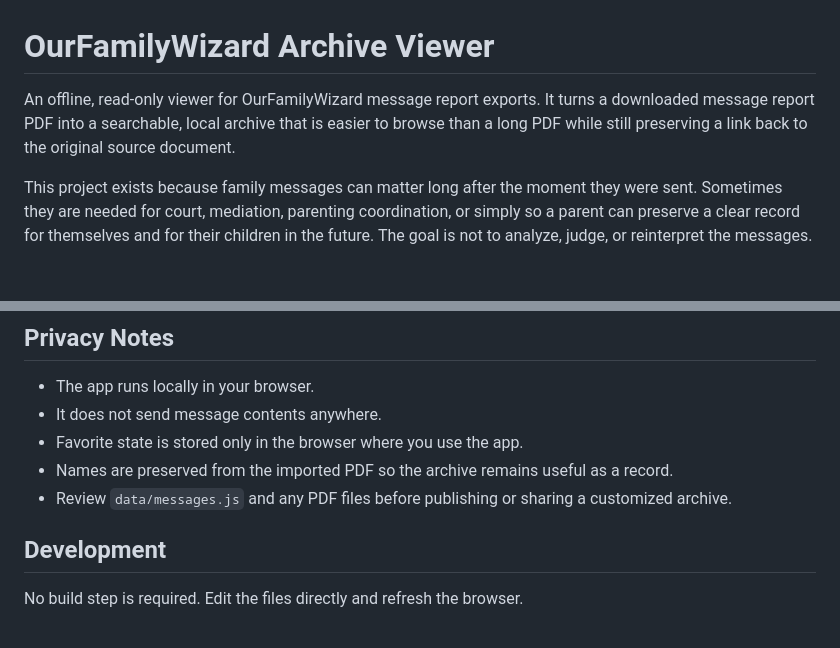
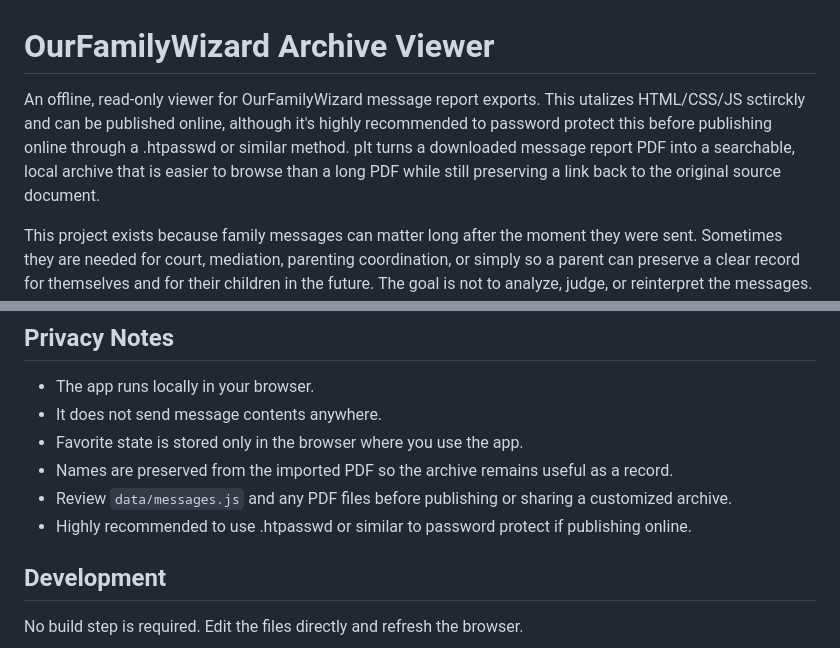
Before and after one commit to arabianknight47/OurFamilyWizard-Archive-Viewer, a Markdown page: README.md, 2 parts joined by grey strips. GitHub-like rendering; blank space fills up the shorter version.

Commit message:
Revise README for clarity and security advice
Updated project description to clarify usage and security recommendations.

```diff
--- a/README.md
+++ b/README.md
@@ -1,6 +1,6 @@
 # OurFamilyWizard Archive Viewer
 
-An offline, read-only viewer for OurFamilyWizard message report exports. It turns a downloaded message report PDF into a searchable, local archive that is easier to browse than a long PDF while still preserving a link back to the original source document.
+An offline, read-only viewer for OurFamilyWizard message report exports. This utalizes HTML/CSS/JS sctirckly and can be published online, although it's highly recommended to password protect this before publishing online through a .htpasswd or similar method. pIt turns a downloaded message report PDF into a searchable, local archive that is easier to browse than a long PDF while still preserving a link back to the original source document.
 
 This project exists because family messages can matter long after the moment they were sent. Sometimes they are needed for court, mediation, parenting coordination, or simply so a parent can preserve a clear record for themselves and for their children in the future. The goal is not to analyze, judge, or reinterpret the messages. The goal is to keep them readable, organized, and close to the original export.
 
@@ -61,6 +61,7 @@ The sample generator uses `reportlab`; the archive importer uses `pypdf`.
 - Favorite state is stored only in the browser where you use the app.
 - Names are preserved from the imported PDF so the archive remains useful as a record.
 - Review `data/messages.js` and any PDF files before publishing or sharing a customized archive.
+- Highly recommended to use .htpasswd or similar to password protect if publishing online.
 
 ## Development
 
```
